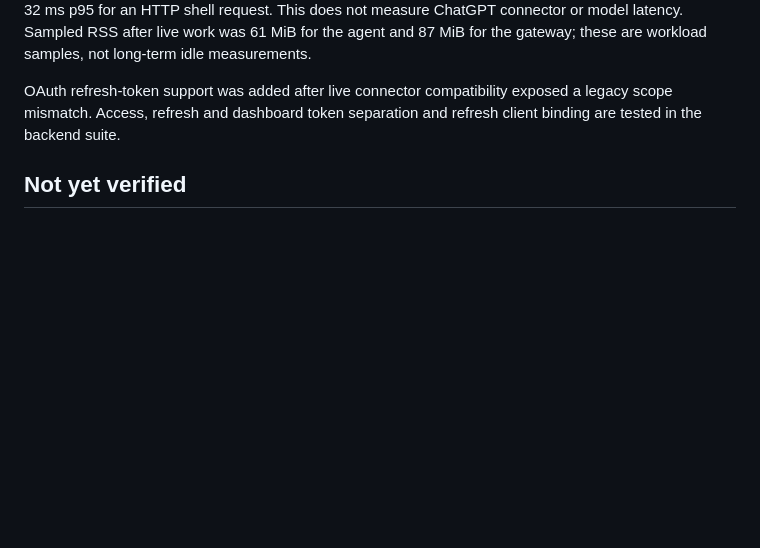
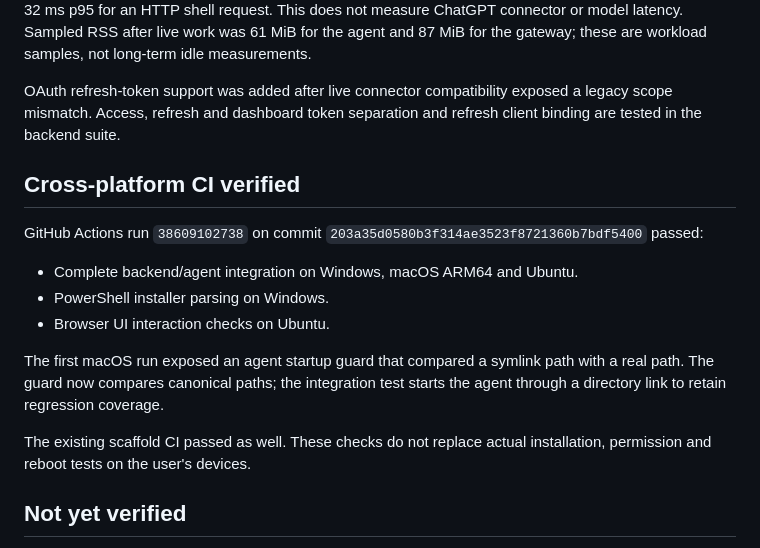
Before and after one commit to Phloraxx/infra-mcp, a Markdown page: docs/PRODUCT_TEST_STATUS.md, the part around the change. Rendered like a GitHub page; blank space fills up the shorter version.

```diff
--- a/docs/PRODUCT_TEST_STATUS.md
+++ b/docs/PRODUCT_TEST_STATUS.md
@@ -17,6 +17,18 @@ The fixture checks are complemented by a live HTTPS browser check on `https://mc
 A short 30-command check from Oracle through the public HTTPS domain measured 19 ms median and 32 ms p95 for an HTTP shell request. This does not measure ChatGPT connector or model latency. Sampled RSS after live work was 61 MiB for the agent and 87 MiB for the gateway; these are workload samples, not long-term idle measurements.
 
 OAuth refresh-token support was added after live connector compatibility exposed a legacy scope mismatch. Access, refresh and dashboard token separation and refresh client binding are tested in the backend suite.
+
+## Cross-platform CI verified
+
+GitHub Actions run `38609102738` on commit `203a35d0580b3f314ae3523f8721360b7bdf5400` passed:
+
+- Complete backend/agent integration on Windows, macOS ARM64 and Ubuntu.
+- PowerShell installer parsing on Windows.
+- Browser UI interaction checks on Ubuntu.
+
+The first macOS run exposed an agent startup guard that compared a symlink path with a real path. The guard now compares canonical paths; the integration test starts the agent through a directory link to retain regression coverage.
+
+The existing scaffold CI passed as well. These checks do not replace actual installation, permission and reboot tests on the user's devices.
 
 ## Not yet verified
 
```
Also changed, not shown: README.md (+1 -1 lines).
